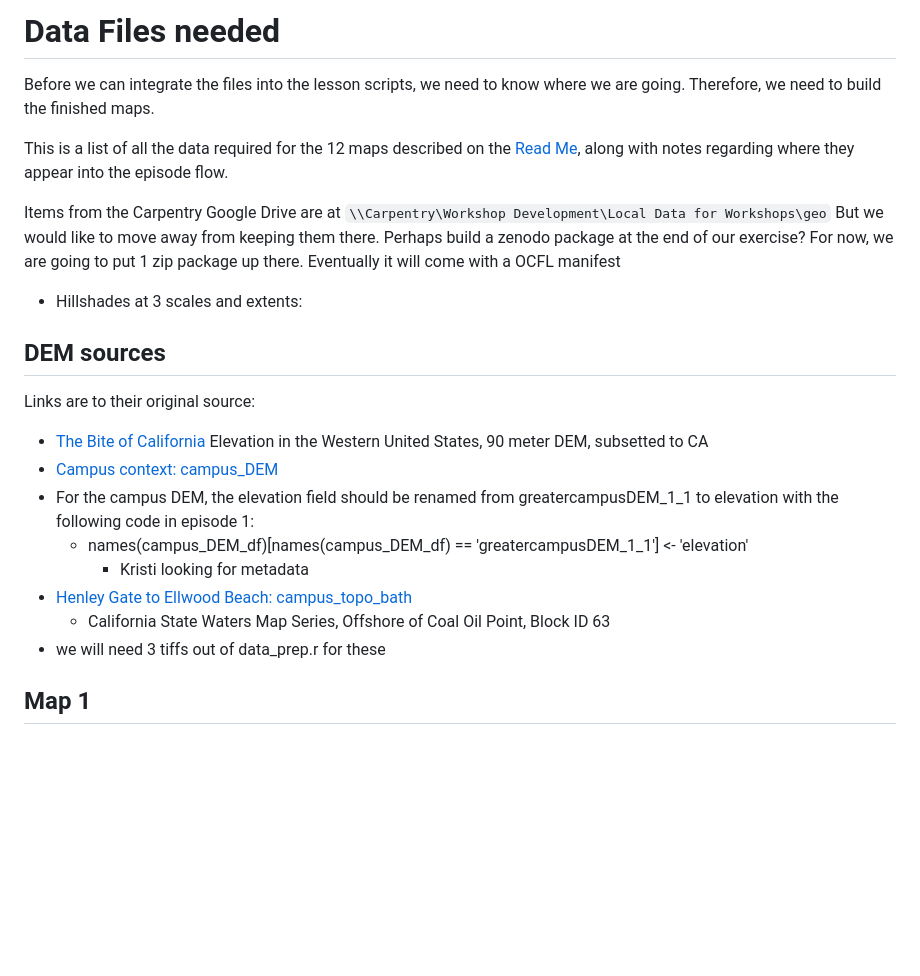
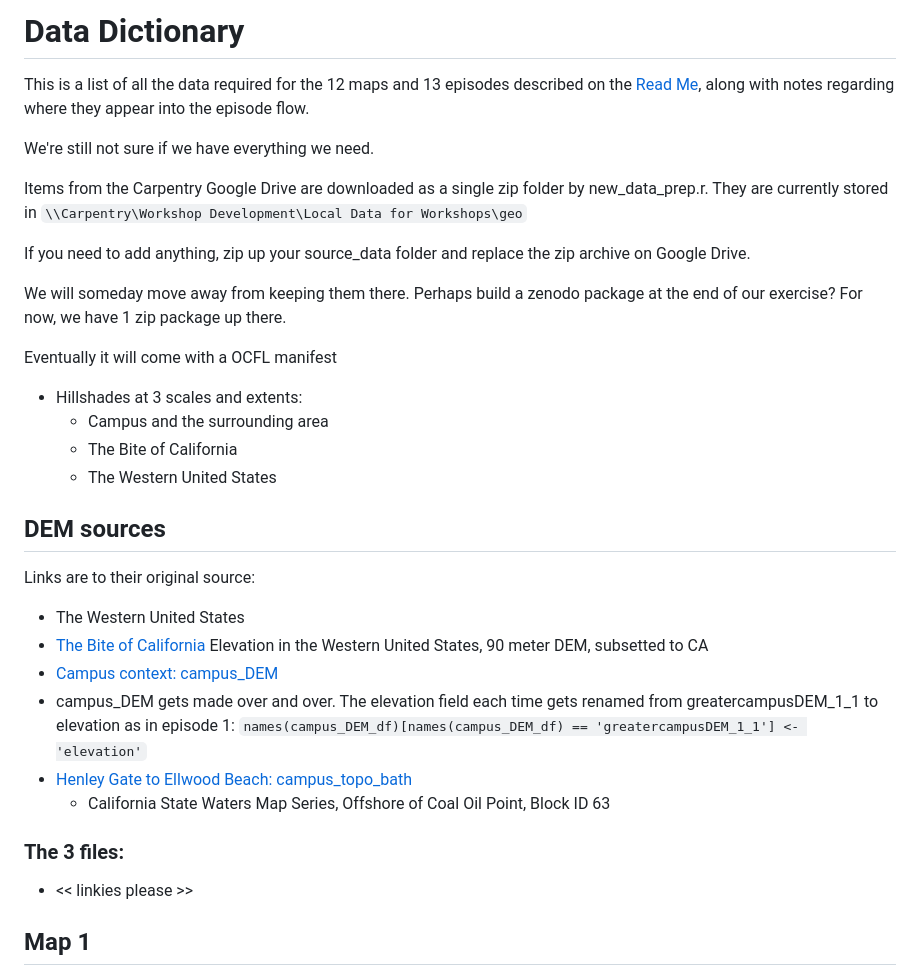
Before and after one commit to UCSBCarpentry/geospatialRUCSBAtlas, a Markdown page: datadictionary.md, the part around the change. Rendered like a GitHub page; blank space fills up the shorter version.

```diff
--- a/datadictionary.md
+++ b/datadictionary.md
@@ -1,33 +1,44 @@
-# Data Files needed
-Before we can integrate the files into the lesson scripts,
-we need to know where we are going. Therefore, we need to build
-the finished maps.
+# Data Dictionary
 
 This is a list of all the data required for the 12 maps
-described on the
+and 13 episodes described on the
 [Read Me](https://github.com/UCSBCarpentry/geospatialRUCSBAtlas/blob/main/README.md), along with notes regarding where they appear into the episode flow.
 
-Items from the Carpentry Google Drive are at
+We're still not sure if we have everything we need.
+
+Items from the Carpentry Google Drive are downloaded as a single zip folder
+by new_data_prep.r. They are currently stored in
 `\\Carpentry\Workshop Development\Local Data for Workshops\geo`
-But we would like to move away from keeping them there.
+
+If you need to add anything, zip up your source_data folder and replace the
+zip archive on Google Drive.
+
+We will someday move away from keeping them there.
 Perhaps build a zenodo package at the end of our exercise?
-For now, we are going to put 1 zip package up there.
+For now, we have 1 zip package up there.
+
 Eventually it will come with a OCFL manifest
 
 * Hillshades at 3 scales and extents:
-
+  * Campus and the surrounding area
+  * The Bite of California
+  * The Western United States
 
 ## DEM sources
 Links are to their original source:
+  * The Western United States
   * [The Bite of California](https://www.sciencebase.gov/catalog/item/542aebf9e4b057766eed286a)
     Elevation in the Western United States, 90 meter DEM, subsetted to CA
   * [Campus context: campus_DEM](https://drive.google.com/drive/folders/1_NWRIonW03jm5MdP9tq-zJjkfDjFCWEm?usp=drive_link)
-  * For the campus DEM, the elevation field should be renamed from greatercampusDEM_1_1 to elevation with the following code in episode 1:
-    * names(campus_DEM_df)[names(campus_DEM_df) == 'greatercampusDEM_1_1'] <- 'elevation'
-      * Kristi looking for metadata
+  * campus_DEM gets made over and over.
+    The elevation field each time gets renamed from greatercampusDEM_1_1 to elevation
+    as in episode 1:
+    `names(campus_DEM_df)[names(campus_DEM_df) == 'greatercampusDEM_1_1'] <- 'elevation'`
   * [Henley Gate to Ellwood Beach: campus_topo_bath](https://pubs.usgs.gov/ds/781/)
     * California State Waters Map Series, Offshore of Coal Oil Point, Block ID 63
-  * we will need 3 tiffs out of data_prep.r for these
+
+### The 3 files:
+  * << linkies please >>
 
 
 
```
Also changed, not shown: README.md (+19 -18 lines).
